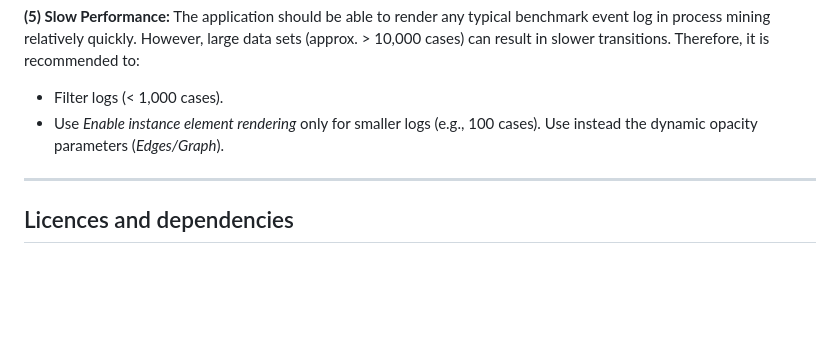
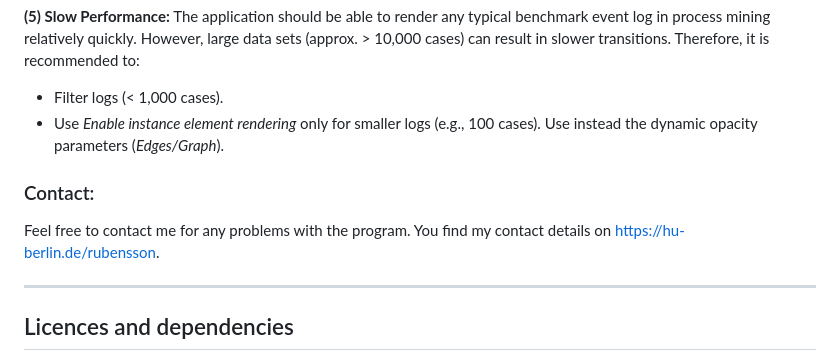
Before and after one commit to rubenssohn/SEAMLESS_ZOOM, a Markdown page: README.md, the part around the change. Rendered like a GitHub page; blank space fills up the shorter version.

Commit message:
Update contact in README

```diff
--- a/README.md
+++ b/README.md
@@ -101,6 +101,9 @@ The application should be able to render any typical benchmark event log in proc
 * Filter logs (< 1,000 cases).
 * Use *Enable instance element rendering* only for smaller logs (e.g., 100 cases). Use instead the dynamic opacity parameters (*Edges/Graph*).
 
+### Contact:
+Feel free to contact me for any problems with the program. You find my contact details on https://hu-berlin.de/rubensson.
+
 ---
 ## Licences and dependencies
 
```
